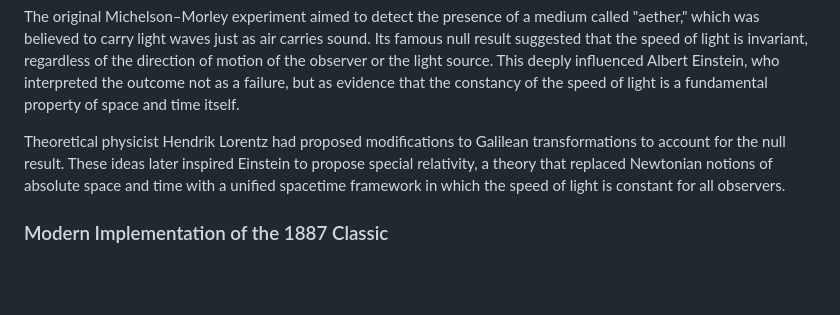
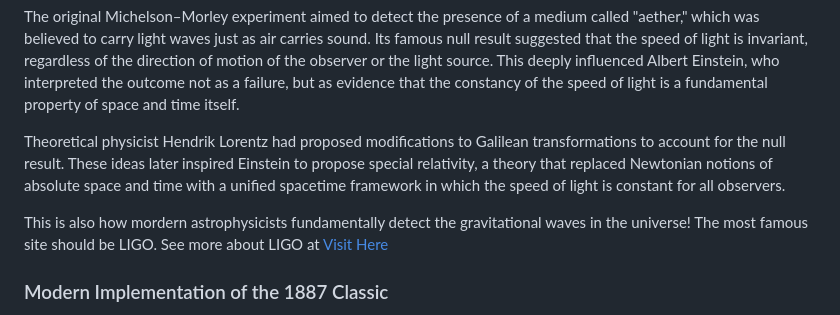
Before and after one commit to Lloyd-lei/Michelson-Morley-Laser-Experiment-Report, a Markdown page: README.md, the part around the change. GitHub-like rendering; blank space fills up the shorter version.

Commit message:
Update README.md
add an intro of LIGO

```diff
--- a/README.md
+++ b/README.md
@@ -36,6 +36,7 @@ The original Michelson–Morley experiment aimed to detect the presence of a med
 
 Theoretical physicist Hendrik Lorentz had proposed modifications to Galilean transformations to account for the null result. These ideas later inspired Einstein to propose special relativity, a theory that replaced Newtonian notions of absolute space and time with a unified spacetime framework in which the speed of light is constant for all observers.
 
+This is also how mordern astrophysicists fundamentally detect the gravitational waves in the universe! The most famous site should be LIGO. See more about LIGO at [Visit Here](https://www.ligo.caltech.edu/page/what-is-ligo)
 
 ### Modern Implementation of the 1887 Classic
 
```
